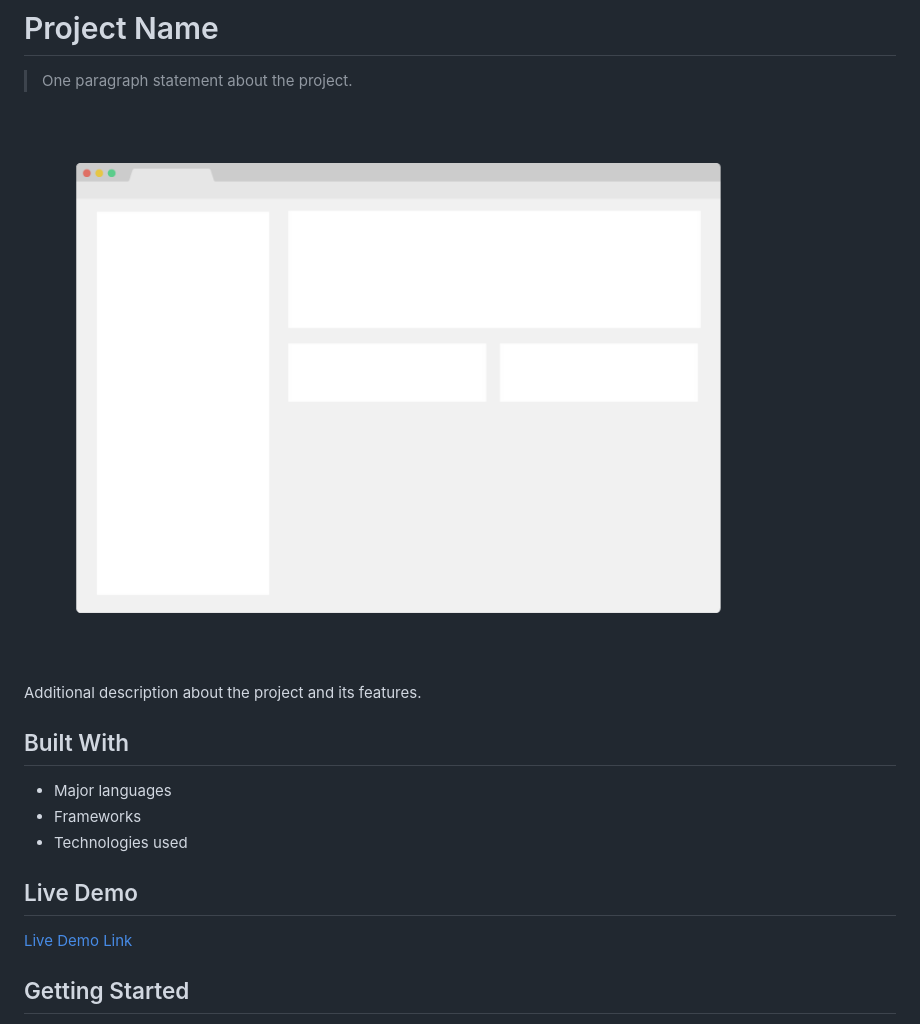
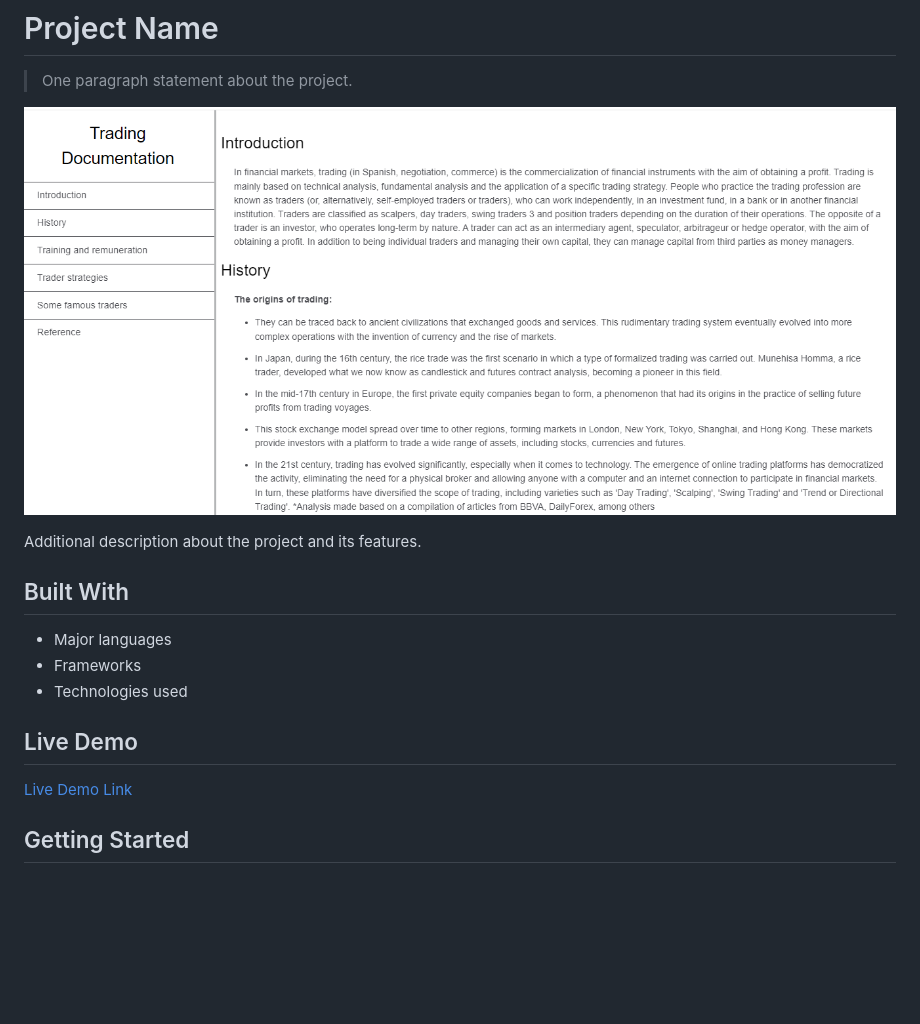
Before and after one commit to ederix1/Technical-Documentation, a Markdown page: README.md, the part around the change printed below. GitHub-like rendering; pictures changed too: app_screenshot.png (deleted), ederix.png (added); blank space fills up the shorter version.

```diff
--- a/README.md
+++ b/README.md
@@ -4,7 +4,7 @@
 
 > One paragraph statement about the project.
 
-![screenshot](./app_screenshot.png)
+![screenshot](ederix.png)
 
 Additional description about the project and its features.
 
```
Also changed, not shown: other parts of README.md (+1 -1 lines).
